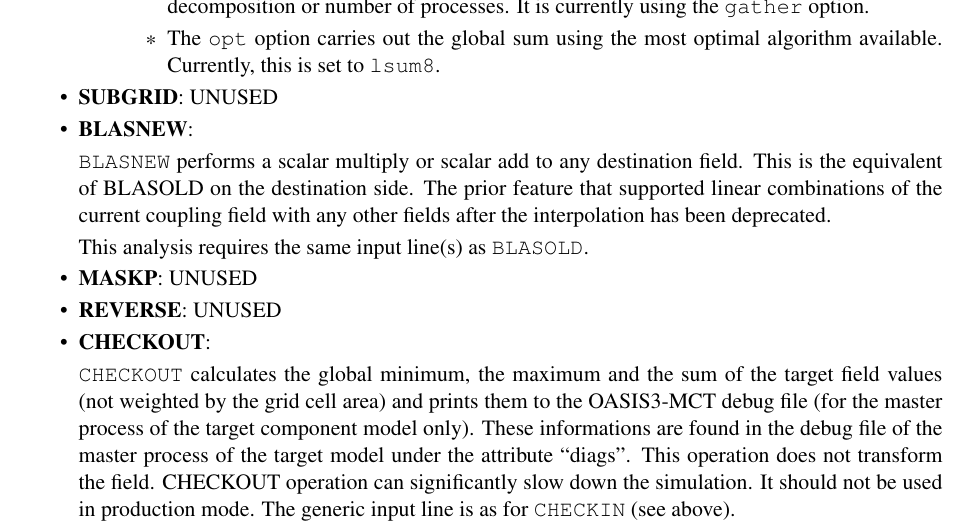
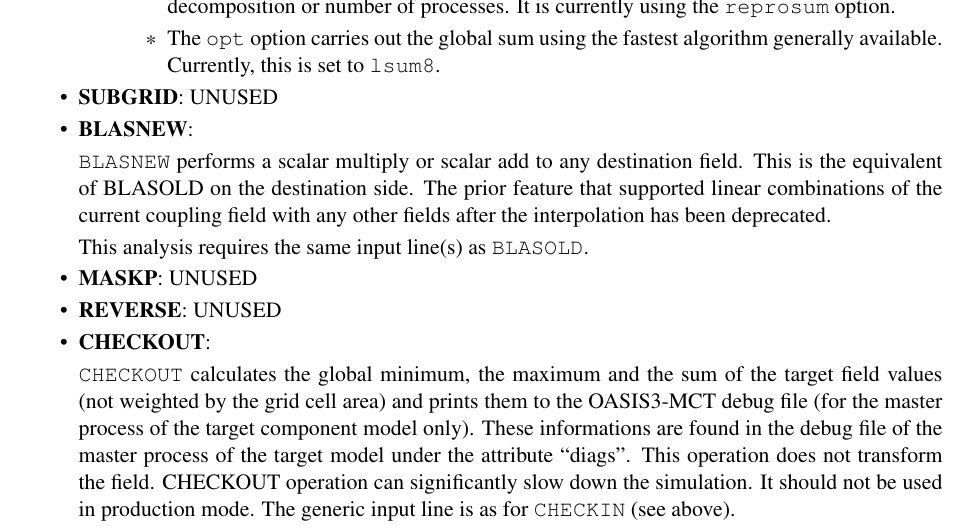
Before and after one commit to COSIMA/oasis3-mct, a LaTeX thesis (doc/oasis3mct_UserGuide.tex, which reads doc/UG4_Transformations.tex): part of page 49 of 64, cut so that both start at the same text. Compiled offline with pdfLaTeX.

Commit message:
Update CONSERV documentation to indicate new defaults for bfb option
svn path=/branches/tc17a/oasis3-mct/; revision=1999

```diff
--- a/doc/UG4_Transformations.tex
+++ b/doc/UG4_Transformations.tex
@@ -624,8 +624,8 @@ noted with the string UNUSED but not described.
   different decompostions except in extremely rare cases and the cost is significantly less
   than the {\tt gather} option.
 \item The {\tt bfb} option enforces a bit-for-bit transformation regardless
-  of the component grid decomposition or number of processes. It is currently using the {\tt gather} option.
-\item The {\tt opt} option carries out the global sum using the most optimal algorithm available.  Currently,
+  of the component grid decomposition or number of processes. It is currently using the {\tt reprosum} option.
+\item The {\tt opt} option carries out the global sum using the fastest algorithm generally available.  Currently,
   this is set to {\tt lsum8}.
 \end{itemize}
   \end{itemize}
```
